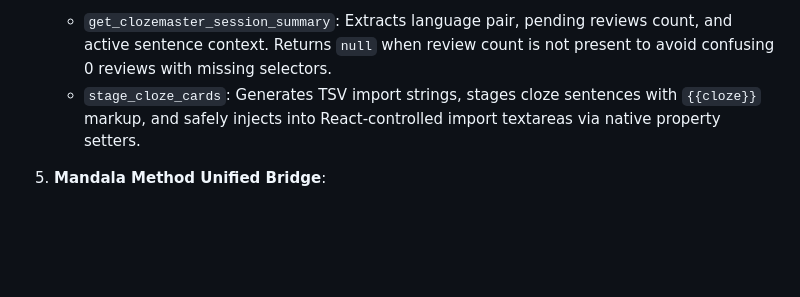
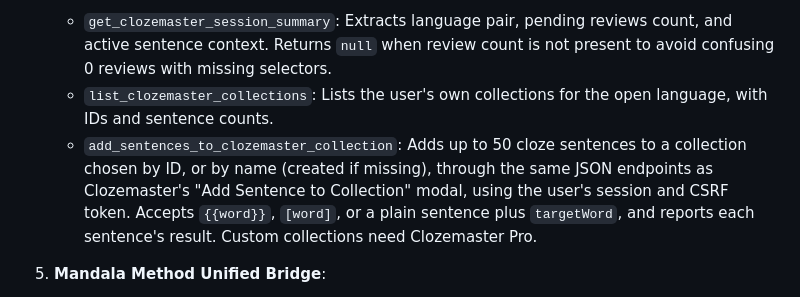
Before and after one commit to Xurify/Calculate-Total-Duration-for-YouTube-Tabs, a Markdown page: pr_description.md, the part around the change. Rendered like a GitHub page; blank space fills up the shorter version.

Commit message:
docs: replace stage_cloze_cards with the Clozemaster collection tools
stage_cloze_cards was removed in #5. Describe list_clozemaster_collections
and add_sentences_to_clozemaster_collection instead.

Co-Authored-By: Claude Opus 5.5 <noreply@anthropic.com>
Claude-Session: https://claude.ai/code/session_01GawAi8vPo6XXhisxEYqtiw

```diff
--- a/pr_description.md
+++ b/pr_description.md
@@ -21,7 +21,8 @@ Expands the extension into a **WebMCP Study Harvester** conforming to the W3C We
 
 4. **Clozemaster Spaced-Repetition Adapter**:
    - `get_clozemaster_session_summary`: Extracts language pair, pending reviews count, and active sentence context. Returns `null` when review count is not present to avoid confusing 0 reviews with missing selectors.
-   - `stage_cloze_cards`: Generates TSV import strings, stages cloze sentences with `{{cloze}}` markup, and safely injects into React-controlled import textareas via native property setters.
+   - `list_clozemaster_collections`: Lists the user's own collections for the open language, with IDs and sentence counts.
+   - `add_sentences_to_clozemaster_collection`: Adds up to 50 cloze sentences to a collection chosen by ID, or by name (created if missing), through the same JSON endpoints as Clozemaster's "Add Sentence to Collection" modal, using the user's session and CSRF token. Accepts `{{word}}`, `[word]`, or a plain sentence plus `targetWord`, and reports each sentence's result. Custom collections need Clozemaster Pro.
 
 5. **Mandala Method Unified Bridge**:
    - Content scripts registered on `https://mandalamethod.vercel.app/*` and `http://localhost:5173/*` so AI agents on Mandala have simultaneous access to Mandala chart tools (`add_shelf_link`, `update_shelf_link`, `read_shelves`, `finish_action`) and Harvester tab tools in a single context window.
```
